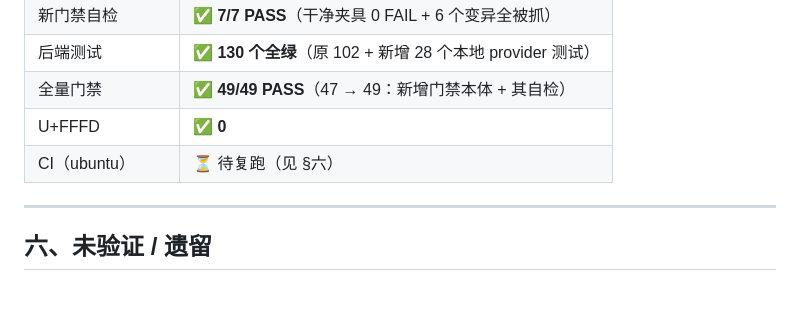
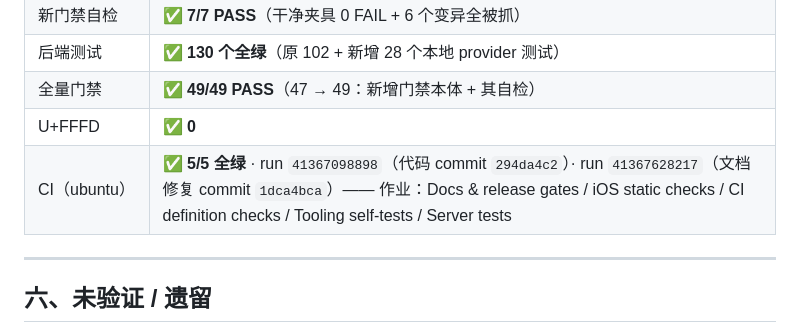
Before and after one commit to kurodayu23/stackchan-companion, a Markdown page: docs/research/101-本地推理provider与隐私不变量机检.md, the part around the change. Rendered like a GitHub page; blank space fills up the shorter version.

Commit message:
docs(research-101): 回填 ubuntu CI 实跑结果（run 41367098898 / 41367628217，5/5 全绿）

```diff
--- a/docs/research/101-本地推理provider与隐私不变量机检.md
+++ b/docs/research/101-本地推理provider与隐私不变量机检.md
@@ -119,7 +119,7 @@ Ollama 的 OpenAI 兼容层**列了** `/v1/audio/transcriptions` 端点，
 | 后端测试 | ✅ **130 个全绿**（原 102 + 新增 28 个本地 provider 测试） |
 | 全量门禁 | ✅ **49/49 PASS**（47 → 49：新增门禁本体 + 其自检） |
 | U+FFFD | ✅ **0** |
-| CI（ubuntu） | ⏳ 待复跑（见 §六） |
+| CI（ubuntu） | ✅ **5/5 全绿** · run `41367098898`（代码 commit `294da4c2`）· run `41367628217`（文档修复 commit `1dca4bca`）—— 作业：Docs & release gates / iOS static checks / CI definition checks / Tooling self-tests / Server tests |
 
 ---
 
```
